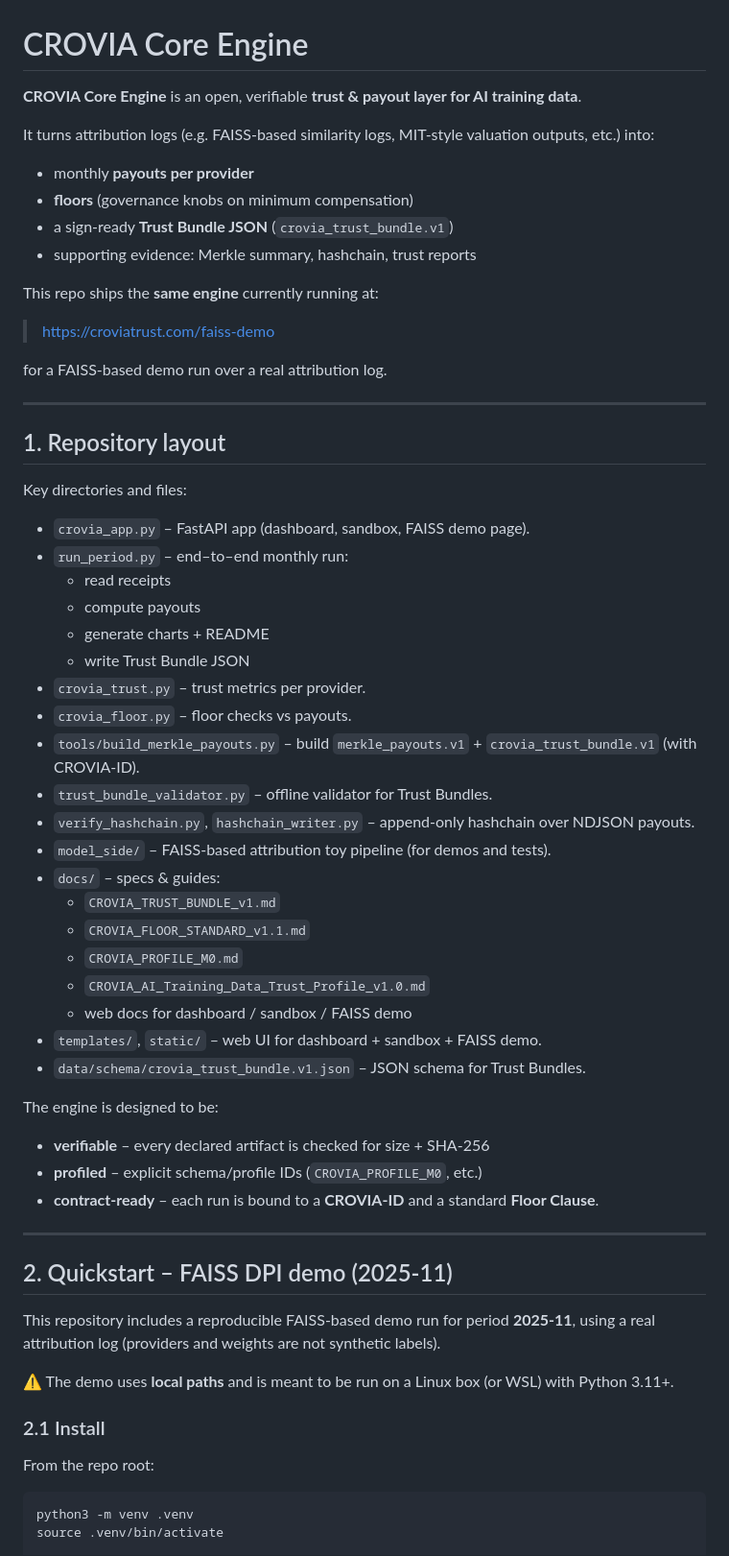
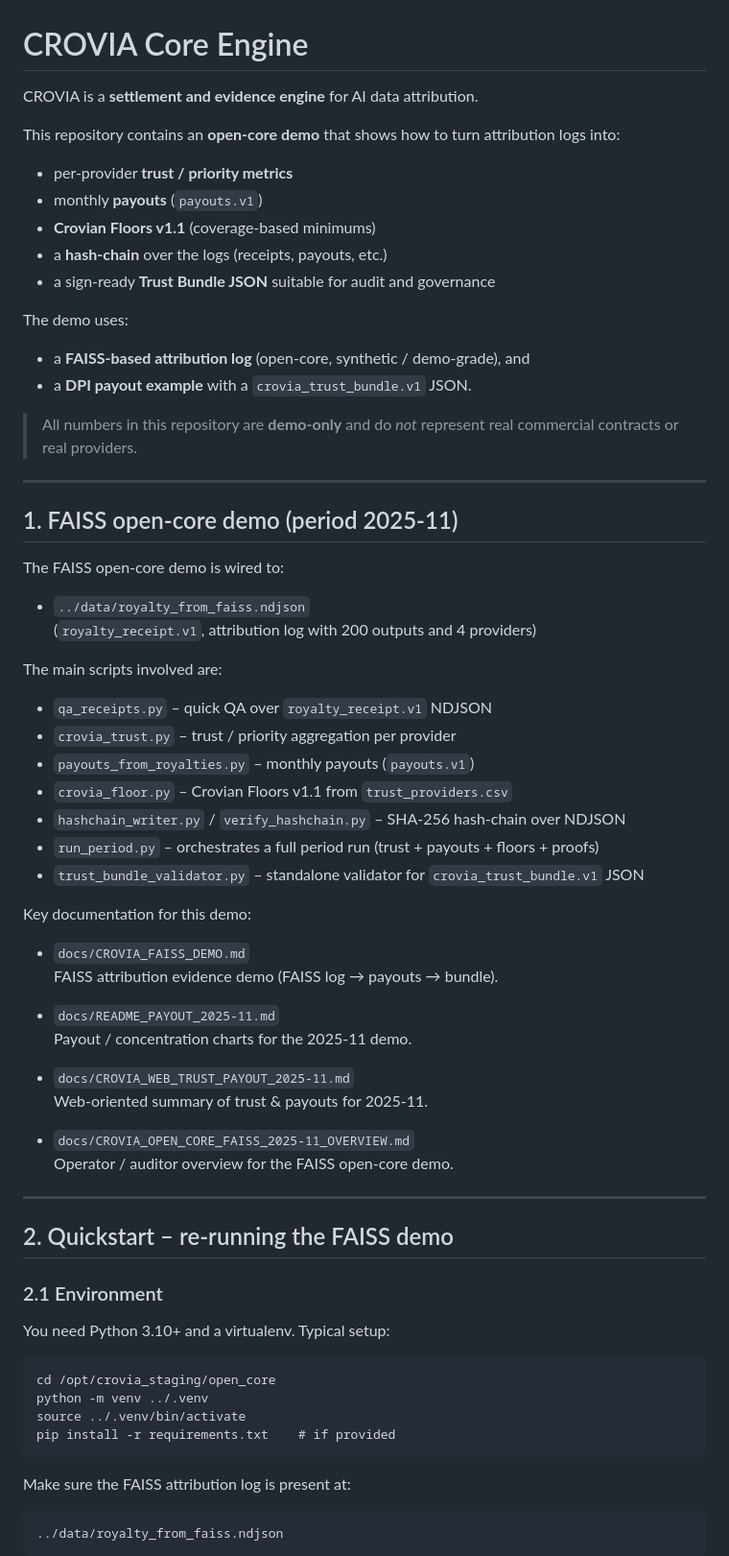
Before and after one commit to croviatrust/crovia-core-engine, a Markdown page: README.md, the part around the change printed below. Shown: that part at 96% size. Rendered like a GitHub page.

Commit message:
Refresh root README for FAISS open-core and DPI bundle demos

```diff
--- a/README.md
+++ b/README.md
@@ -1,65 +1,71 @@
 # CROVIA Core Engine
 
-**CROVIA Core Engine** is an open, verifiable **trust & payout layer for AI training data**.
+CROVIA is a **settlement and evidence engine** for AI data attribution.
 
-It turns attribution logs (e.g. FAISS-based similarity logs, MIT-style valuation outputs, etc.) into:
+This repository contains an **open-core demo** that shows how to turn
+attribution logs into:
 
-- monthly **payouts per provider**
-- **floors** (governance knobs on minimum compensation)
-- a sign-ready **Trust Bundle JSON** (`crovia_trust_bundle.v1`)
-- supporting evidence: Merkle summary, hashchain, trust reports
+- per-provider **trust / priority metrics**
+- monthly **payouts** (`payouts.v1`)
+- **Crovian Floors v1.1** (coverage-based minimums)
+- a **hash-chain** over the logs (receipts, payouts, etc.)
+- a sign-ready **Trust Bundle JSON** suitable for audit and governance
 
-This repo ships the **same engine** currently running at:
+The demo uses:
 
-> https://croviatrust.com/faiss-demo
+- a **FAISS-based attribution log** (open-core, synthetic / demo-grade), and
+- a **DPI payout example** with a `crovia_trust_bundle.v1` JSON.
 
-for a FAISS-based demo run over a real attribution log.
+> All numbers in this repository are **demo-only** and do *not* represent
+> real commercial contracts or real providers.
 
 ---
 
-## 1. Repository layout
+## 1. FAISS open-core demo (period 2025-11)
 
-Key directories and files:
+The FAISS open-core demo is wired to:
 
-- `crovia_app.py` – FastAPI app (dashboard, sandbox, FAISS demo page).
-- `run_period.py` – end–to–end monthly run:
-  - read receipts
-  - compute payouts
-  - generate charts + README
-  - write Trust Bundle JSON
-- `crovia_trust.py` – trust metrics per provider.
-- `crovia_floor.py` – floor checks vs payouts.
-- `tools/build_merkle_payouts.py` – build `merkle_payouts.v1` + `crovia_trust_bundle.v1` (with CROVIA-ID).
-- `trust_bundle_validator.py` – offline validator for Trust Bundles.
-- `verify_hashchain.py`, `hashchain_writer.py` – append-only hashchain over NDJSON payouts.
-- `model_side/` – FAISS-based attribution toy pipeline (for demos and tests).
-- `docs/` – specs & guides:
-  - `CROVIA_TRUST_BUNDLE_v1.md`
-  - `CROVIA_FLOOR_STANDARD_v1.1.md`
-  - `CROVIA_PROFILE_M0.md`
-  - `CROVIA_AI_Training_Data_Trust_Profile_v1.0.md`
-  - web docs for dashboard / sandbox / FAISS demo
-- `templates/`, `static/` – web UI for dashboard + sandbox + FAISS demo.
-- `data/schema/crovia_trust_bundle.v1.json` – JSON schema for Trust Bundles.
+- `../data/royalty_from_faiss.ndjson`
+  (`royalty_receipt.v1`, attribution log with 200 outputs and 4 providers)
 
-The engine is designed to be:
+The main scripts involved are:
 
-- **verifiable** – every declared artifact is checked for size + SHA-256
-- **profiled** – explicit schema/profile IDs (`CROVIA_PROFILE_M0`, etc.)
-- **contract-ready** – each run is bound to a **CROVIA-ID** and a standard **Floor Clause**.
+- `qa_receipts.py` – quick QA over `royalty_receipt.v1` NDJSON
+- `crovia_trust.py` – trust / priority aggregation per provider
+- `payouts_from_royalties.py` – monthly payouts (`payouts.v1`)
+- `crovia_floor.py` – Crovian Floors v1.1 from `trust_providers.csv`
+- `hashchain_writer.py` / `verify_hashchain.py` – SHA-256 hash-chain over NDJSON
+- `run_period.py` – orchestrates a full period run (trust + payouts + floors + proofs)
+- `trust_bundle_validator.py` – standalone validator for `crovia_trust_bundle.v1` JSON
+
+Key documentation for this demo:
+
+- `docs/CROVIA_FAISS_DEMO.md`
+  FAISS attribution evidence demo (FAISS log → payouts → bundle).
+
+- `docs/README_PAYOUT_2025-11.md`
+  Payout / concentration charts for the 2025-11 demo.
+
+- `docs/CROVIA_WEB_TRUST_PAYOUT_2025-11.md`
+  Web-oriented summary of trust & payouts for 2025-11.
+
+- `docs/CROVIA_OPEN_CORE_FAISS_2025-11_OVERVIEW.md`
+  Operator / auditor overview for the FAISS open-core demo.
 
 ---
 
-## 2. Quickstart – FAISS DPI demo (2025-11)
+## 2. Quickstart – re-running the FAISS demo
 
-This repository includes a reproducible FAISS-based demo run for period **2025-11**, using a real attribution log (providers and weights are not synthetic labels).
+### 2.1 Environment
 
-⚠️ The demo uses **local paths** and is meant to be run on a Linux box (or WSL) with Python 3.11+.
+You need Python 3.10+ and a virtualenv. Typical setup:
 
-### 2.1 Install
+    cd /opt/crovia_staging/open_core
+    python -m venv ../.venv
+    source ../.venv/bin/activate
+    pip install -r requirements.txt    # if provided
 
-From the repo root:
+Make sure the FAISS attribution log is present at:
 
-    python3 -m venv .venv
-    source .venv/bin/activate
+    ../data/royalty_from_faiss.ndjson
 
```
Also changed, not shown: other parts of README.md (+80 -131 lines).
